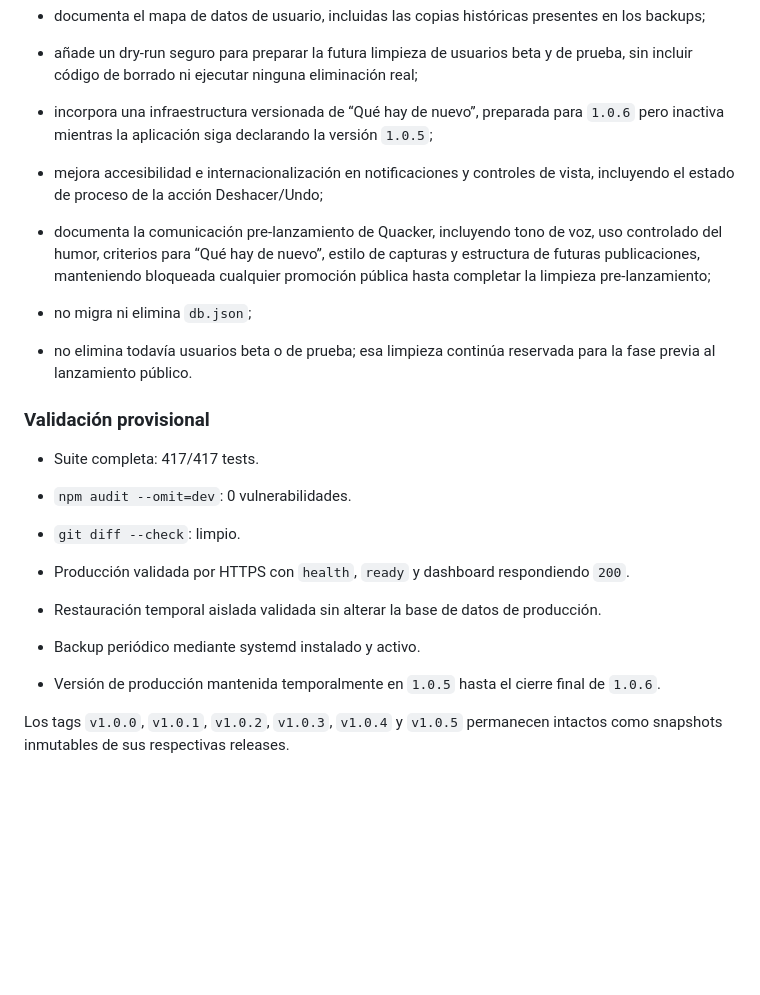
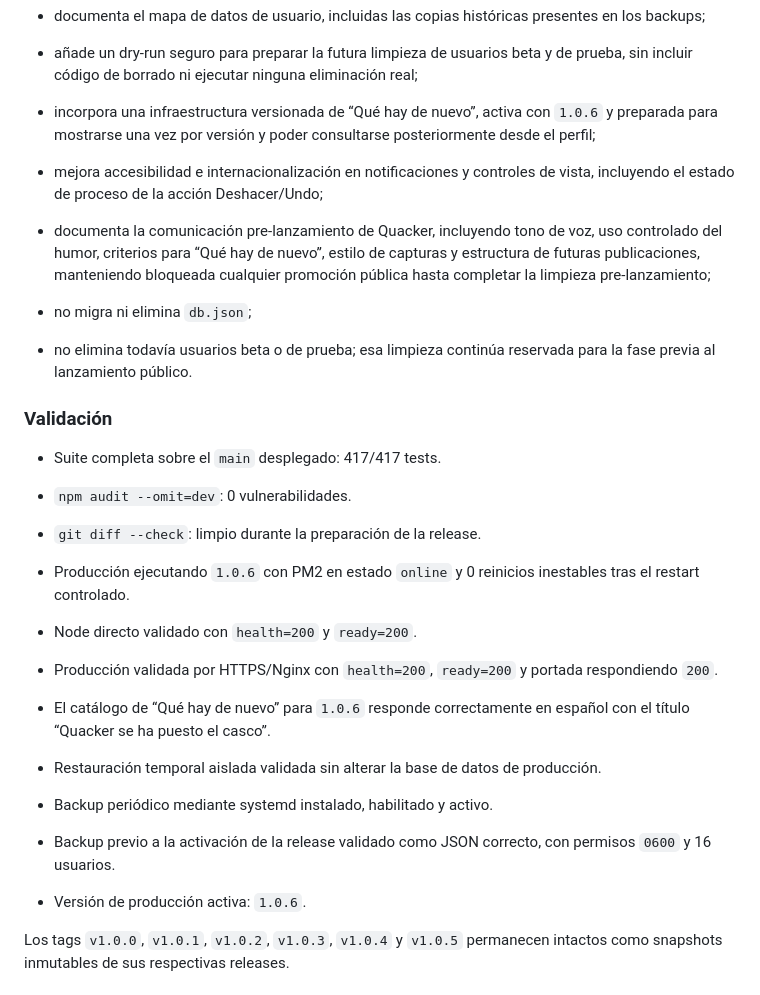
Before and after one commit to paulaasensio14/quacker, a Markdown page: docs/RELEASE_NOTES.md, the part around the change. Rendered like a GitHub page; blank space fills up the shorter version.

Commit message:
docs: cierra validación de v1.0.6

```diff
--- a/docs/RELEASE_NOTES.md
+++ b/docs/RELEASE_NOTES.md
@@ -26,7 +26,7 @@ La actualización:
 
 - añade un dry-run seguro para preparar la futura limpieza de usuarios beta y de prueba, sin incluir código de borrado ni ejecutar ninguna eliminación real;
 
-- incorpora una infraestructura versionada de “Qué hay de nuevo”, preparada para `1.0.6` pero inactiva mientras la aplicación siga declarando la versión `1.0.5`;
+- incorpora una infraestructura versionada de “Qué hay de nuevo”, activa con `1.0.6` y preparada para mostrarse una vez por versión y poder consultarse posteriormente desde el perfil;
 
 - mejora accesibilidad e internacionalización en notificaciones y controles de vista, incluyendo el estado de proceso de la acción Deshacer/Undo;
 
@@ -36,21 +36,29 @@ La actualización:
 
 - no elimina todavía usuarios beta o de prueba; esa limpieza continúa reservada para la fase previa al lanzamiento público.
 
-### Validación provisional
+### Validación
 
-- Suite completa: 417/417 tests.
+- Suite completa sobre el `main` desplegado: 417/417 tests.
 
 - `npm audit --omit=dev`: 0 vulnerabilidades.
 
-- `git diff --check`: limpio.
+- `git diff --check`: limpio durante la preparación de la release.
 
-- Producción validada por HTTPS con `health`, `ready` y dashboard respondiendo `200`.
+- Producción ejecutando `1.0.6` con PM2 en estado `online` y 0 reinicios inestables tras el restart controlado.
+
+- Node directo validado con `health=200` y `ready=200`.
+
+- Producción validada por HTTPS/Nginx con `health=200`, `ready=200` y portada respondiendo `200`.
+
+- El catálogo de “Qué hay de nuevo” para `1.0.6` responde correctamente en español con el título “Quacker se ha puesto el casco”.
 
 - Restauración temporal aislada validada sin alterar la base de datos de producción.
 
-- Backup periódico mediante systemd instalado y activo.
+- Backup periódico mediante systemd instalado, habilitado y activo.
 
-- Versión de producción mantenida temporalmente en `1.0.5` hasta el cierre final de `1.0.6`.
+- Backup previo a la activación de la release validado como JSON correcto, con permisos `0600` y 16 usuarios.
+
+- Versión de producción activa: `1.0.6`.
 
 Los tags `v1.0.0`, `v1.0.1`, `v1.0.2`, `v1.0.3`, `v1.0.4` y `v1.0.5` permanecen intactos como snapshots inmutables de sus respectivas releases.
 
```
